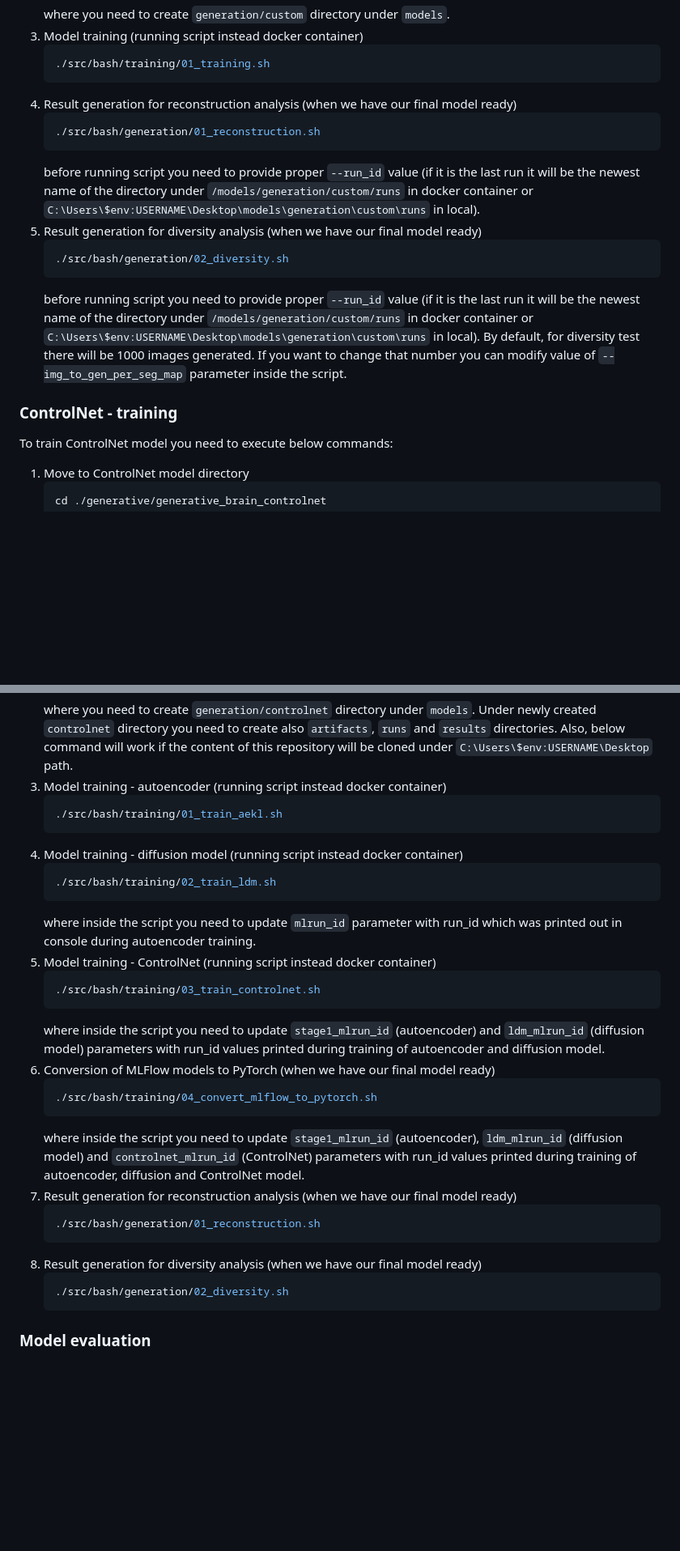
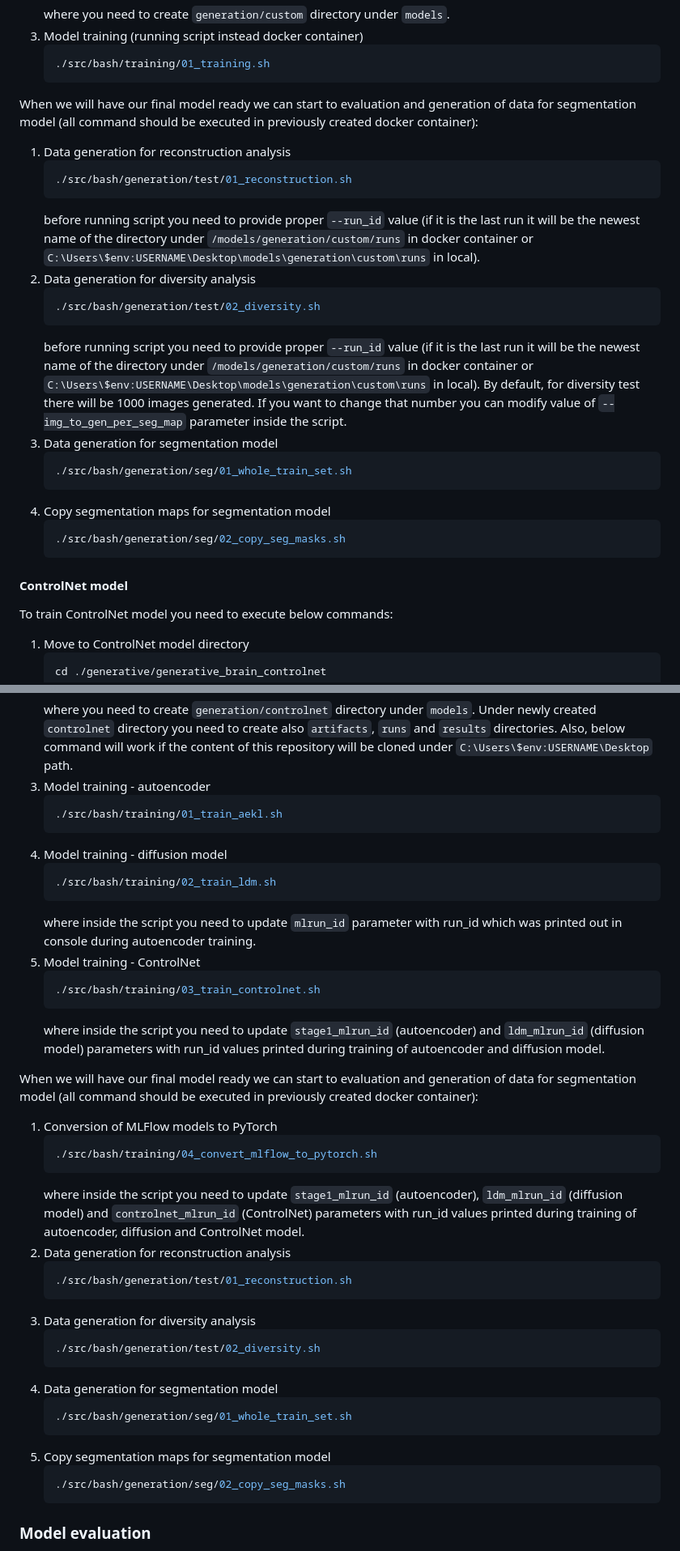
Before and after one commit to Miretpl/synthetic-brain-mri-project, a Markdown page: README.md, 2 parts joined by grey strips. Shown: that part at 81% size. Rendered like a GitHub page; blank space fills up the shorter version.

````diff
--- a/README.md
+++ b/README.md
@@ -49,24 +52,35 @@ To train proposed model you need to execute below commands:
    ```shell
    ./src/bash/training/01_training.sh
    ```
-4. Result generation for reconstruction analysis (when we have our final model ready)
+
+When we will have our final model ready we can start to evaluation and generation of data for segmentation model (all
+command should be executed in previously created docker container):
+1. Data generation for reconstruction analysis
    ```shell
-   ./src/bash/generation/01_reconstruction.sh
+   ./src/bash/generation/test/01_reconstruction.sh
    ```
    before running script you need to provide proper `--run_id` value (if it is the last run it will be the newest name
    of the directory under `/models/generation/custom/runs` in docker container or
    `C:\Users\$env:USERNAME\Desktop\models\generation\custom\runs` in local).
-5. Result generation for diversity analysis (when we have our final model ready)
+2. Data generation for diversity analysis
    ```shell
-   ./src/bash/generation/02_diversity.sh
+   ./src/bash/generation/test/02_diversity.sh
    ```
    before running script you need to provide proper `--run_id` value (if it is the last run it will be the newest name
    of the directory under `/models/generation/custom/runs` in docker container or
    `C:\Users\$env:USERNAME\Desktop\models\generation\custom\runs` in local). By default, for diversity test there will
    be 1000 images generated. If you want to change that number you can modify value of `--img_to_gen_per_seg_map`
    parameter inside the script.
+3. Data generation for segmentation model
+   ```shell
+   ./src/bash/generation/seg/01_whole_train_set.sh
+   ```
+4. Copy segmentation maps for segmentation model
+   ```shell
+   ./src/bash/generation/seg/02_copy_seg_masks.sh
+   ```
 
-### ControlNet - training
+#### ControlNet model
 To train ControlNet model you need to execute below commands:
 1. Move to ControlNet model directory
    ```shell
@@ -84,36 +98,47 @@ To train ControlNet model you need to execute below commands:
    where you need to create `generation/controlnet` directory under `models`. Under newly created `controlnet` directory
    you need to create also `artifacts`, `runs` and `results` directories. Also, below command will work if the content
    of this repository will be cloned under `C:\Users\$env:USERNAME\Desktop` path.
-3. Model training - autoencoder (running script instead docker container)
+3. Model training - autoencoder
    ```shell
    ./src/bash/training/01_train_aekl.sh
    ```
-4. Model training - diffusion model (running script instead docker container)
+4. Model training - diffusion model
    ```shell
    ./src/bash/training/02_train_ldm.sh
    ```
    where inside the script you need to update `mlrun_id` parameter with run_id which was printed out in console during
    autoencoder training.
-5. Model training - ControlNet (running script instead docker container)
+5. Model training - ControlNet
    ```shell
    ./src/bash/training/03_train_controlnet.sh
    ```
    where inside the script you need to update `stage1_mlrun_id` (autoencoder) and `ldm_mlrun_id` (diffusion model)
    parameters with run_id values printed during training of autoencoder and diffusion model.
-6. Conversion of MLFlow models to PyTorch (when we have our final model ready)
+
+When we will have our final model ready we can start to evaluation and generation of data for segmentation model (all
+command should be executed in previously created docker container):
+1. Conversion of MLFlow models to PyTorch
    ```shell
    ./src/bash/training/04_convert_mlflow_to_pytorch.sh
    ```
    where inside the script you need to update `stage1_mlrun_id` (autoencoder), `ldm_mlrun_id` (diffusion model) and
    `controlnet_mlrun_id` (ControlNet) parameters with run_id values printed during training of autoencoder, diffusion
    and ControlNet model.
-7. Result generation for reconstruction analysis (when we have our final model ready)
+2. Data generation for reconstruction analysis
    ```shell
-   ./src/bash/generation/01_reconstruction.sh
+   ./src/bash/generation/test/01_reconstruction.sh
    ```
-8. Result generation for diversity analysis (when we have our final model ready)
+3. Data generation for diversity analysis
    ```shell
-   ./src/bash/generation/02_diversity.sh
+   ./src/bash/generation/test/02_diversity.sh
+   ```
+4. Data generation for segmentation model
+   ```shell
+   ./src/bash/generation/seg/01_whole_train_set.sh
+   ```
+5. Copy segmentation maps for segmentation model
+   ```shell
+   ./src/bash/generation/seg/02_copy_seg_masks.sh
    ```
 
 ### Model evaluation
````
Also changed, not shown: other parts of README.md (+5 -2 lines).
